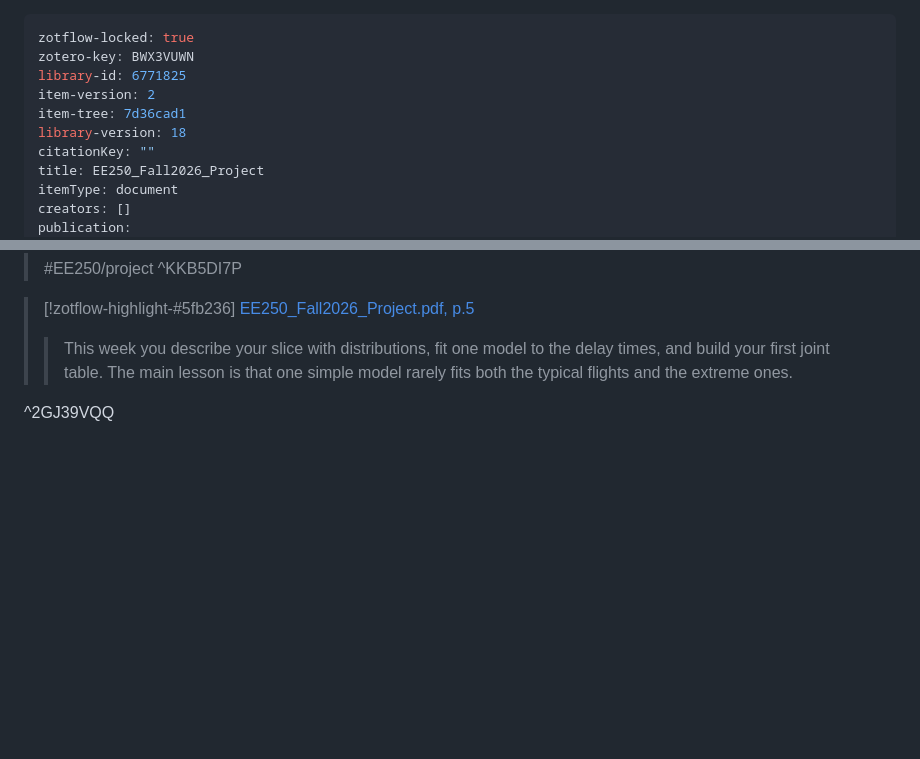
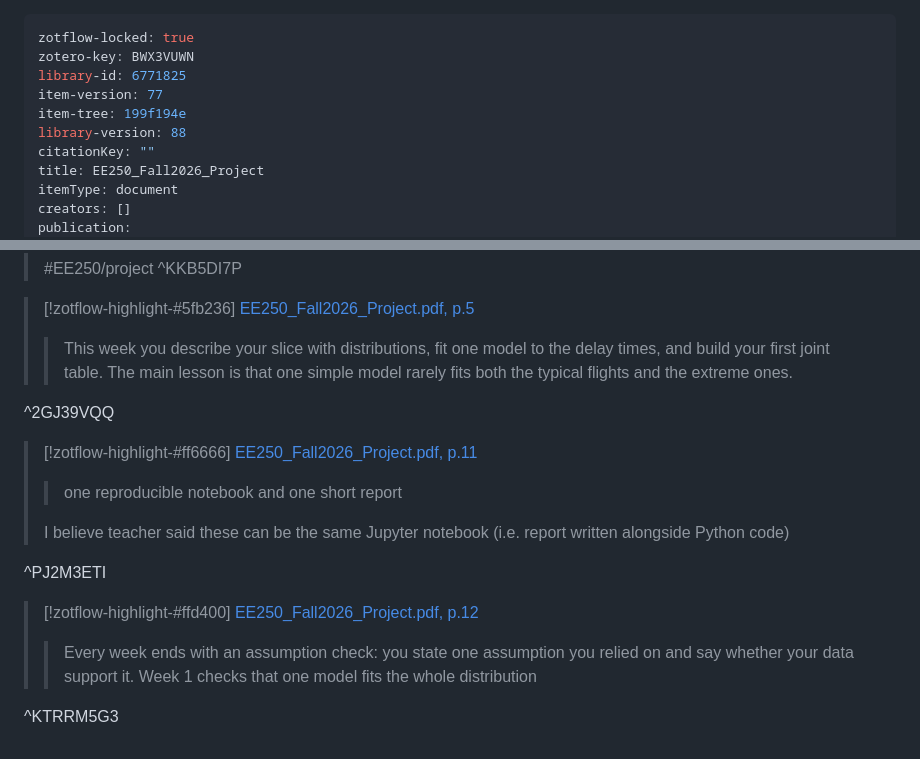
Before and after one commit to aidanLonsky/EE250-term-projbase, a Markdown page: zotflow/EE250-term-proj/@EE250_Fall2026_Project.md, 2 parts joined by grey strips. GitHub-like rendering; blank space fills up the shorter version.

Commit message:
Update ee250-term-project, week-1, @EE250_Fall2026_Project

```diff
--- a/zotflow/EE250-term-proj/@EE250_Fall2026_Project.md
+++ b/zotflow/EE250-term-proj/@EE250_Fall2026_Project.md
@@ -2,9 +2,9 @@
 zotflow-locked: true
 zotero-key: BWX3VUWN
 library-id: 6771825
-item-version: 2
-item-tree: 7d36cad1
-library-version: 18
+item-version: 77
+item-tree: 199f194e
+library-version: 88
 citationKey: ""
 title: EE250_Fall2026_Project
 itemType: document
@@ -150,3 +150,21 @@ _archived: true
 > <!-- ZF_ANNO_END_2GJ39VQQ -->
 >
 ^2GJ39VQQ
+
+> [!zotflow-highlight-#ff6666] [EE250_Fall2026_Project.pdf, p.11](obsidian://zotflow?type=open-annotation&libraryID=6771825&key=PJ2M3ETI)
+> > one reproducible notebook and one short report
+>
+> <!-- ZF_ANNO_BEG_PJ2M3ETI -->
+> I believe teacher said these can be the same Jupyter notebook (i.e. report written alongside Python code)
+> <!-- ZF_ANNO_END_PJ2M3ETI -->
+>
+^PJ2M3ETI
+
+> [!zotflow-highlight-#ffd400] [EE250_Fall2026_Project.pdf, p.12](obsidian://zotflow?type=open-annotation&libraryID=6771825&key=KTRRM5G3)
+> > Every week ends with an assumption check: you state one assumption you relied on and say whether your data support it. Week 1 checks that one model fits the whole distribution
+>
+> <!-- ZF_ANNO_BEG_KTRRM5G3 -->
+>
+> <!-- ZF_ANNO_END_KTRRM5G3 -->
+>
+^KTRRM5G3
```
Also changed, not shown: ee250-term-project.md (+3 -0 lines), week-1.md (+6 -0 lines), attachments/1795282381618-AGSYND2E.png (added), 1 other file.
